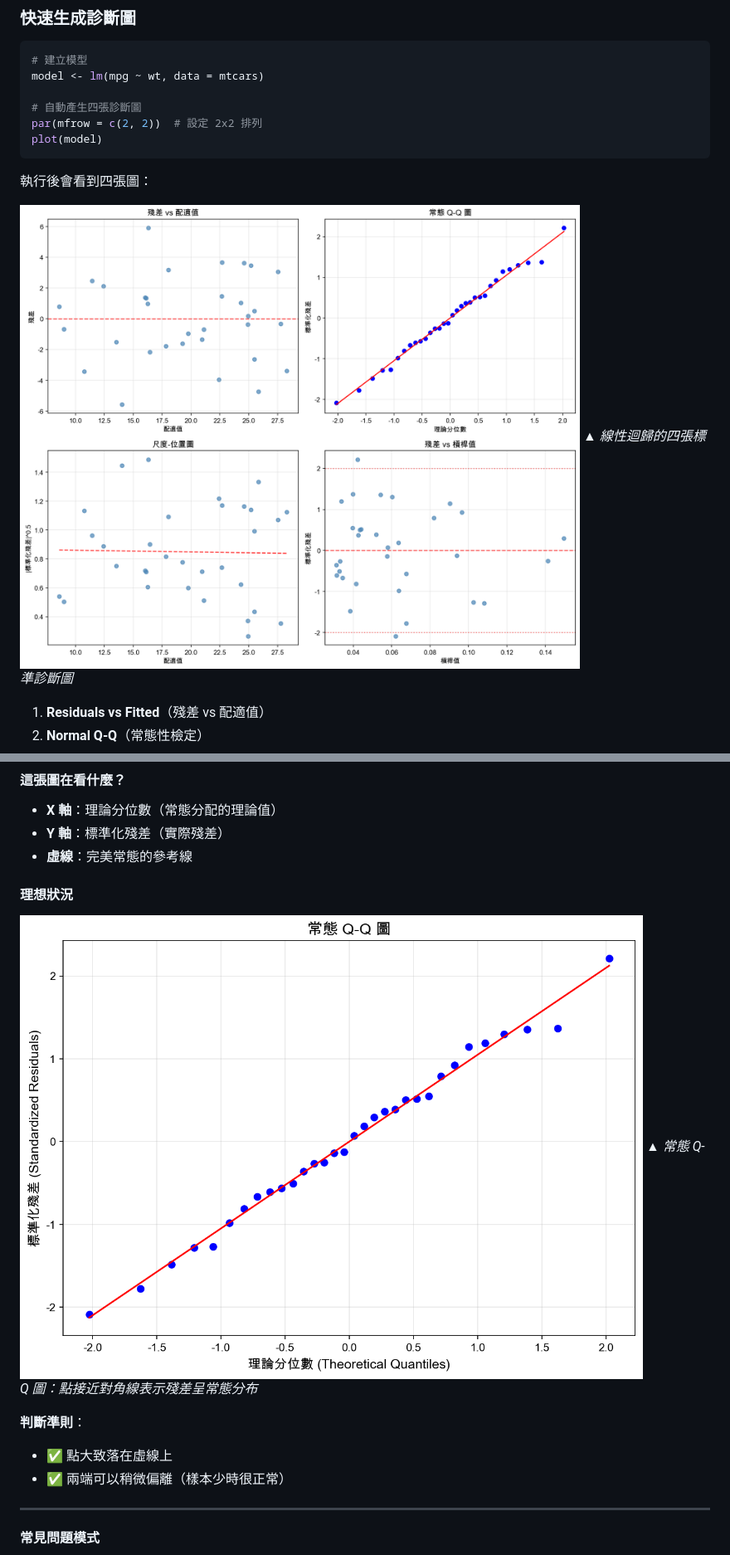
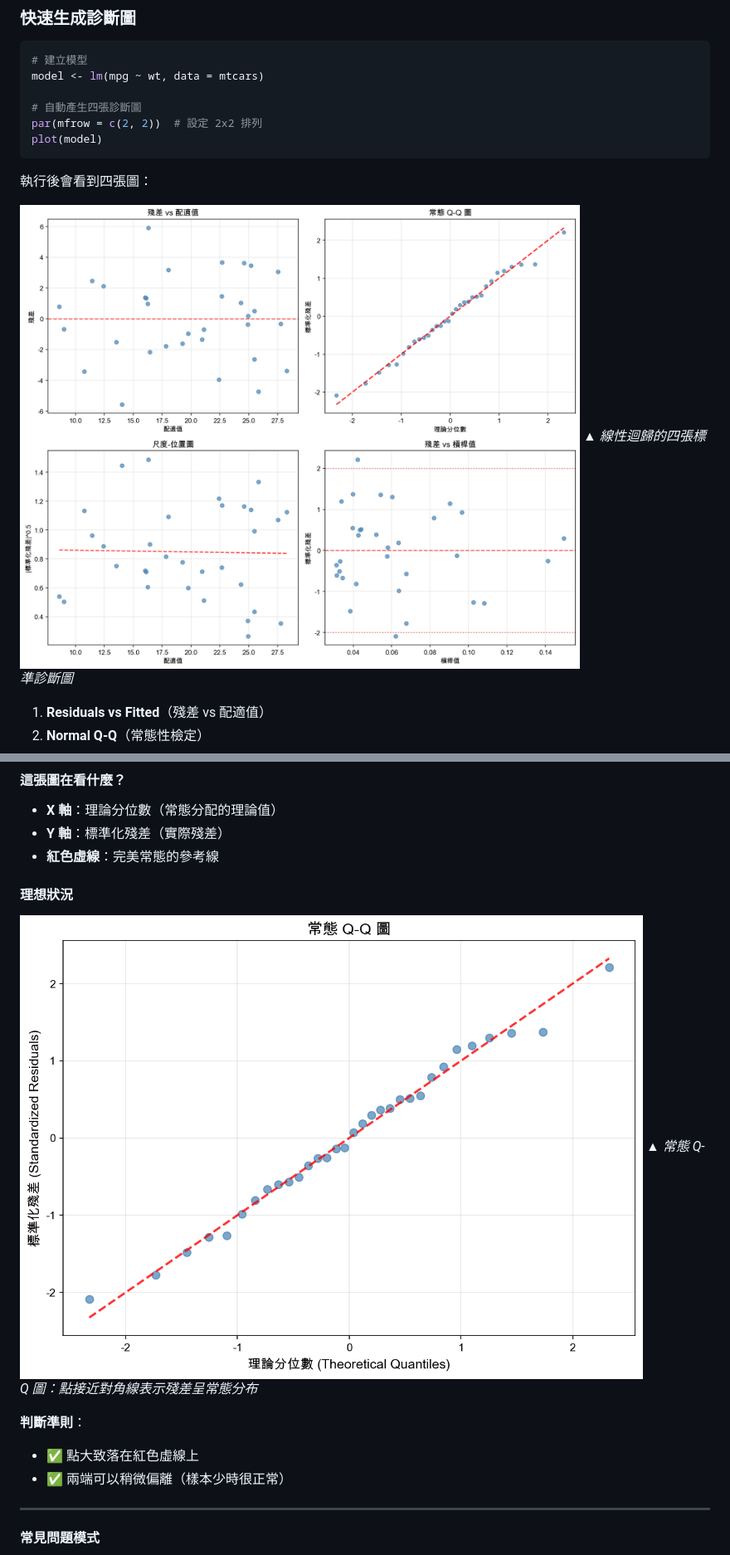
Before and after one commit to ThinkerCafe-tw/linear-regression-learning, a Markdown page: R模型診斷實戰指南.md, 2 parts joined by grey strips. Shown at 83% size. Rendered like a GitHub page; pictures changed too: img/diagnostic_plot_2.png, img/diagnostic_plots_all.png.

```diff
--- a/R模型診斷實戰指南.md
+++ b/R模型診斷實戰指南.md
@@ -192,7 +192,7 @@ lines(lowess(fitted(model), residuals(model)), col = "blue", lwd = 2)
 
 - **X 軸**：理論分位數（常態分配的理論值）
 - **Y 軸**：標準化殘差（實際殘差）
-- **虛線**：完美常態的參考線
+- **紅色虛線**：完美常態的參考線
 
 #### 理想狀況
 
@@ -200,7 +200,7 @@ lines(lowess(fitted(model), residuals(model)), col = "blue", lwd = 2)
 *▲ 常態 Q-Q 圖：點接近對角線表示殘差呈常態分布*
 
 **判斷準則**：
-- ✅ 點大致落在虛線上
+- ✅ 點大致落在紅色虛線上
 - ✅ 兩端可以稍微偏離（樣本少時很正常）
 
 ---
```
Also changed, not shown: 1 other file.
